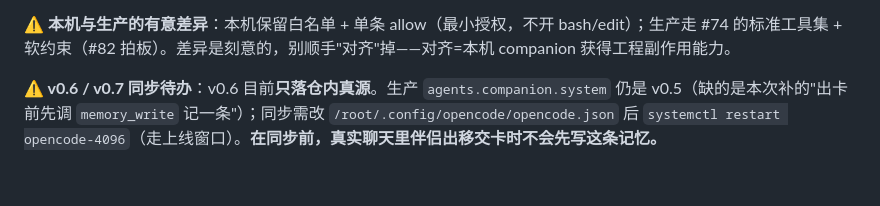
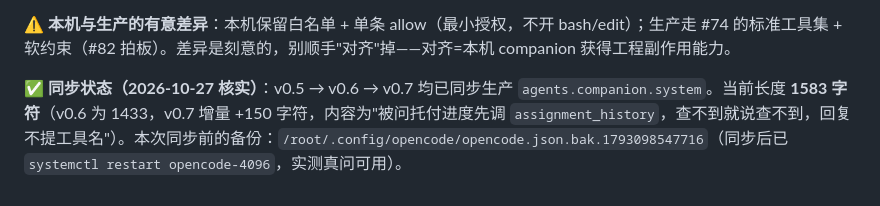
Before and after one commit to guraul/agent-mobile, a Markdown page: docs/pipeline/COMPANION_PROMPT_V0.md, the part around the change. GitHub-like rendering.

Commit message:
docs(companion): 更正 prompt 同步状态（v0.5→v0.7 均已同步生产）

```diff
--- a/docs/pipeline/COMPANION_PROMPT_V0.md
+++ b/docs/pipeline/COMPANION_PROMPT_V0.md
@@ -63,4 +63,4 @@ body 就写你刚才那两三句（目标 / 边界 / 落点三件事，别塞别
 
 **⚠️ 本机与生产的有意差异**：本机保留白名单 + 单条 allow（最小授权，不开 bash/edit）；生产走 #74 的标准工具集 + 软约束（#82 拍板）。差异是刻意的，别顺手"对齐"掉——对齐=本机 companion 获得工程副作用能力。
 
-**⚠️ v0.6 / v0.7 同步待办**：v0.6 目前**只落仓内真源**。生产 `agents.companion.system` 仍是 v0.5（缺的是本次补的"出卡前先调 `memory_write` 记一条"）；同步需改 `/root/.config/opencode/opencode.json` 后 `systemctl restart opencode-4096`（走上线窗口）。**在同步前，真实聊天里伴侣出移交卡时不会先写这条记忆。**
+**✅ 同步状态（2026-10-27 核实）**：v0.5 → v0.6 → v0.7 均已同步生产 `agents.companion.system`。当前长度 **1583 字符**（v0.6 为 1433，v0.7 增量 +150 字符，内容为"被问托付进度先调 `assignment_history`，查不到就说查不到，回复不提工具名"）。本次同步前的备份：`/root/.config/opencode/opencode.json.bak.1793098547716`（同步后已 `systemctl restart opencode-4096`，实测真问可用）。
```
